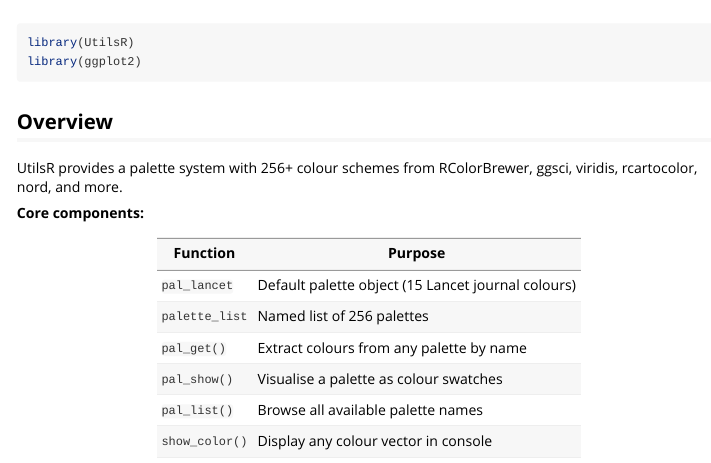
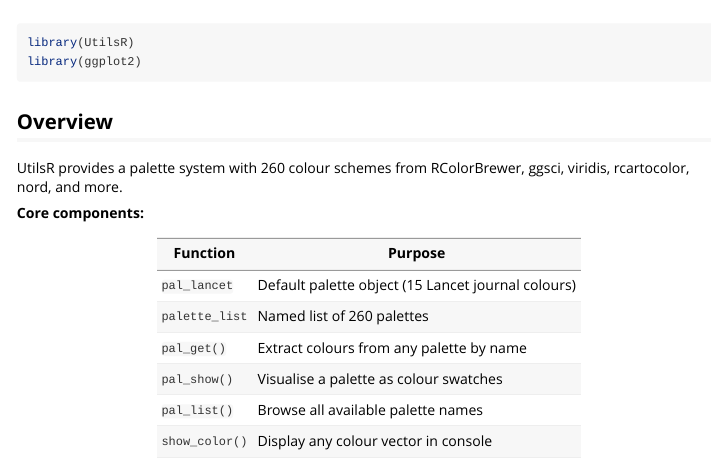
Before and after one commit to HUI950319/UtilsR, an R Markdown document (vignettes/colour_palettes.Rmd): the page in a window 1100 px wide, from its top. Rendered offline with R 4.5, knitr and Pandoc, with nearby package versions; some code elsewhere in the file could not run offline.

Commit message:
Bring the colour resolver notes and palette count up to date
The .resolve_color() notes still described a fallback after pal_get() errors and
a hex-only return. The registry holds 260 palettes, not 256.

```diff
--- a/vignettes/colour_palettes.Rmd
+++ b/vignettes/colour_palettes.Rmd
@@ -21,7 +21,7 @@ library(ggplot2)
 
 ## Overview
 
-UtilsR provides a palette system with 256+ colour schemes from
+UtilsR provides a palette system with 260 colour schemes from
 RColorBrewer, ggsci, viridis, rcartocolor, nord, and more.
 
 **Core components:**
@@ -29,7 +29,7 @@ RColorBrewer, ggsci, viridis, rcartocolor, nord, and more.
 | Function | Purpose |
 |----------|---------|
 | `pal_lancet` | Default palette object (15 Lancet journal colours) |
-| `palette_list` | Named list of 256 palettes |
+| `palette_list` | Named list of 260 palettes |
 | `pal_get()` | Extract colours from any palette by name |
 | `pal_show()` | Visualise a palette as colour swatches |
 | `pal_list()` | Browse all available palette names |
```
Also changed, not shown: R/color.R (+5 -5 lines), R/utils-resolve.R (+11 -8 lines), README.md, vignettes/colour_palettes.Rmd (2 more changed lines), 3 other files.
